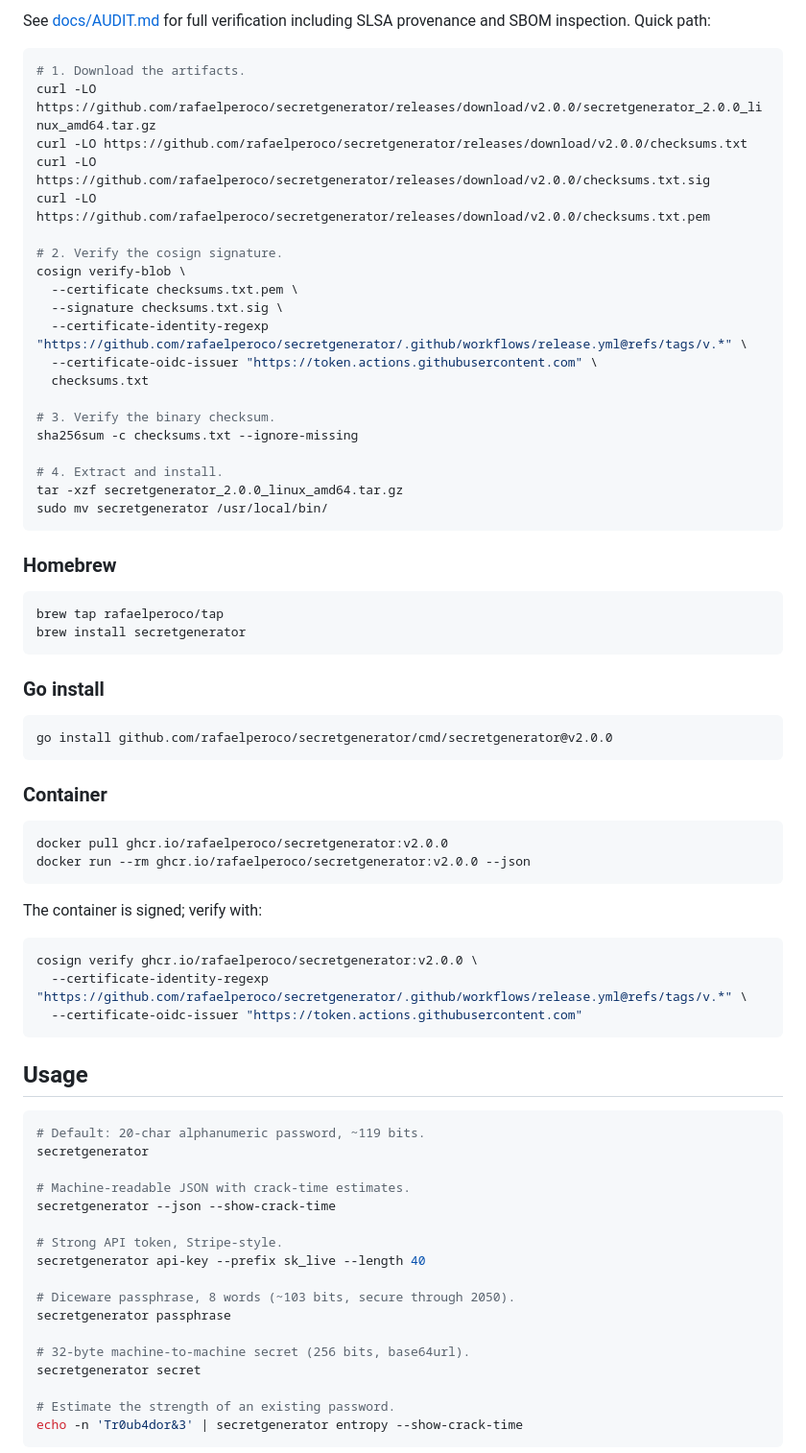
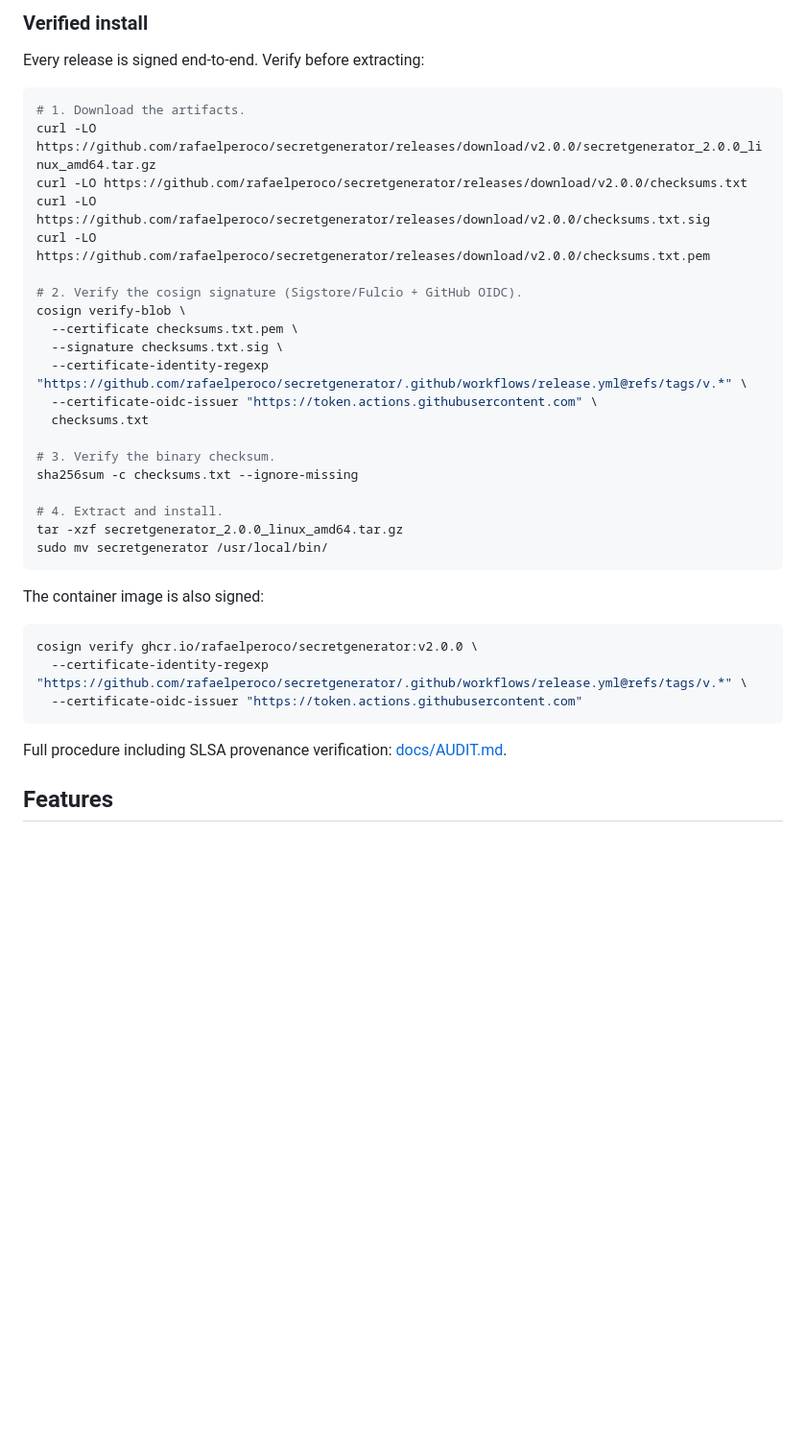
Before and after one commit to rafaelperoco/keygenerator, a Markdown page: README.md, the part around one of its changes. Shown at 96% size. Drawn GitHub-style; blank space fills up the shorter version.

````diff
--- a/README.md
+++ b/README.md
@@ -28,6 +91,7 @@ backed by the OS CSPRNG.
 
-See [docs/AUDIT.md](docs/AUDIT.md) for full verification including SLSA
-provenance and SBOM inspection. Quick path:
+### Verified install
+
+Every release is signed end-to-end. Verify before extracting:
 
 ```sh
 # 1. Download the artifacts.
@@ -36,7 +100,7 @@ curl -LO https://github.com/rafaelperoco/secretgenerator/releases/download/v2.0.
 curl -LO https://github.com/rafaelperoco/secretgenerator/releases/download/v2.0.0/checksums.txt.sig
 curl -LO https://github.com/rafaelperoco/secretgenerator/releases/download/v2.0.0/checksums.txt.pem
 
-# 2. Verify the cosign signature.
+# 2. Verify the cosign signature (Sigstore/Fulcio + GitHub OIDC).
 cosign verify-blob \
   --certificate checksums.txt.pem \
   --signature checksums.txt.sig \
@@ -52,27 +116,7 @@ tar -xzf secretgenerator_2.0.0_linux_amd64.tar.gz
 sudo mv secretgenerator /usr/local/bin/
 ```
 
-### Homebrew
-
-```sh
-brew tap rafaelperoco/tap
-brew install secretgenerator
-```
-
-### Go install
-
-```sh
-go install github.com/rafaelperoco/secretgenerator/cmd/secretgenerator@v2.0.0
-```
-
-### Container
-
-```sh
-docker pull ghcr.io/rafaelperoco/secretgenerator:v2.0.0
-docker run --rm ghcr.io/rafaelperoco/secretgenerator:v2.0.0 --json
-```
-
-The container is signed; verify with:
+The container image is also signed:
 
 ```sh
 cosign verify ghcr.io/rafaelperoco/secretgenerator:v2.0.0 \
@@ -80,25 +124,7 @@ cosign verify ghcr.io/rafaelperoco/secretgenerator:v2.0.0 \
   --certificate-oidc-issuer "https://token.actions.githubusercontent.com"
 ```
 
-## Usage
+Full procedure including SLSA provenance verification: [docs/AUDIT.md](docs/AUDIT.md).
 
-```sh
-# Default: 20-char alphanumeric password, ~119 bits.
-secretgenerator
+## Features
 
-# Machine-readable JSON with crack-time estimates.
-secretgenerator --json --show-crack-time
-
-# Strong API token, Stripe-style.
-secretgenerator api-key --prefix sk_live --length 40
-
-# Diceware passphrase, 8 words (~103 bits, secure through 2050).
-secretgenerator passphrase
-
-# 32-byte machine-to-machine secret (256 bits, base64url).
-secretgenerator secret
-
-# Estimate the strength of an existing password.
-echo -n 'Tr0ub4dor&3' | secretgenerator entropy --show-crack-time
-```
-
````
Also changed, not shown: other parts of README.md (+83 -50 lines).
